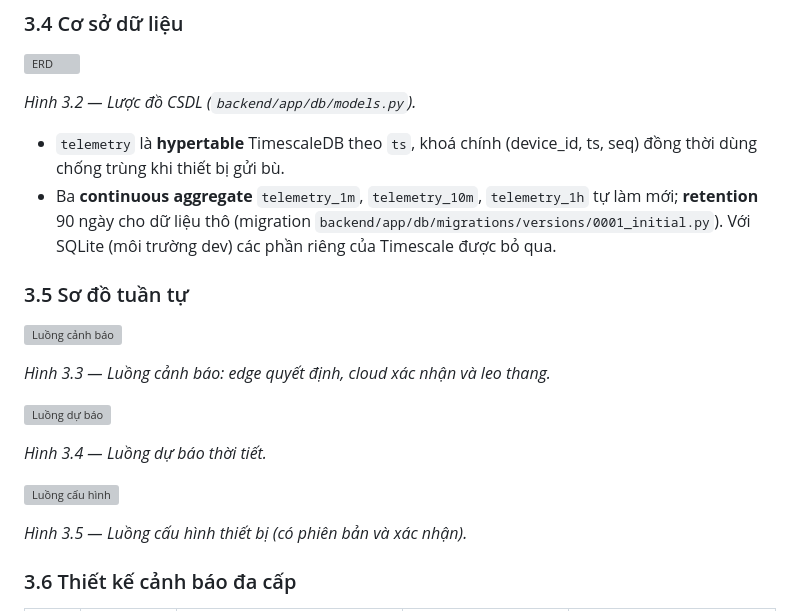
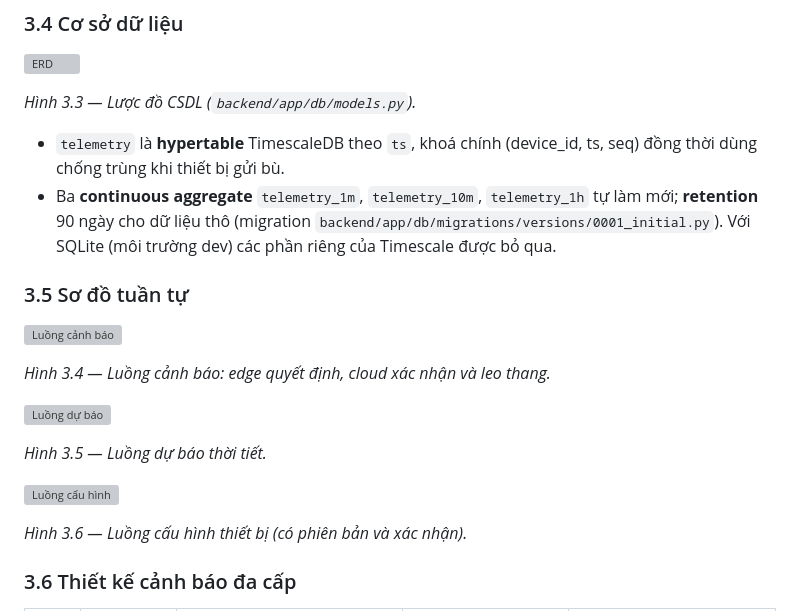
Before and after one commit to danhle396/pythonnhung, a Markdown page: docs/report/bao_cao.md, the part around one of its changes. GitHub-like rendering; grey boxes are pictures that could not be loaded.

```diff
--- a/docs/report/bao_cao.md
+++ b/docs/report/bao_cao.md
@@ -285,7 +291,7 @@ Nguồn: `firmware/include/config.h`. ⚙ *Ảnh lắp ráp thực tế và sơ
 
 ![ERD](figures/diagrams/luoc_do_csdl_erd.png)
 
-*Hình 3.2 — Lược đồ CSDL (`backend/app/db/models.py`).*
+*Hình 3.3 — Lược đồ CSDL (`backend/app/db/models.py`).*
 
 - `telemetry` là **hypertable** TimescaleDB theo `ts`, khoá chính (device_id, ts, seq) đồng thời dùng chống trùng khi
   thiết bị gửi bù.
@@ -297,15 +303,15 @@ Nguồn: `firmware/include/config.h`. ⚙ *Ảnh lắp ráp thực tế và sơ
 
 ![Luồng cảnh báo](figures/diagrams/luong_canh_bao_khi_khoi_edge_quyet_dinh.png)
 
-*Hình 3.3 — Luồng cảnh báo: edge quyết định, cloud xác nhận và leo thang.*
+*Hình 3.4 — Luồng cảnh báo: edge quyết định, cloud xác nhận và leo thang.*
 
 ![Luồng dự báo](figures/diagrams/luong_du_bao_thoi_tiet.png)
 
-*Hình 3.4 — Luồng dự báo thời tiết.*
+*Hình 3.5 — Luồng dự báo thời tiết.*
 
 ![Luồng cấu hình](figures/diagrams/luong_cau_hinh_thiet_bi.png)
 
-*Hình 3.5 — Luồng cấu hình thiết bị (có phiên bản và xác nhận).*
+*Hình 3.6 — Luồng cấu hình thiết bị (có phiên bản và xác nhận).*
 
 ### 3.6 Thiết kế cảnh báo đa cấp
 
```
Also changed, not shown: other parts of docs/report/bao_cao.md (+7 -1 lines), PROGRESS.md (+2 -0 lines), docs/hardware/README.md (added, +38 -0 lines), docs/hardware/wiring-1.png (added), docs/hardware/wiring-2.png (added), docs/report/figures/wiring-1.png (added), docs/report/figures/wiring-2.png (added), 4 other files.
